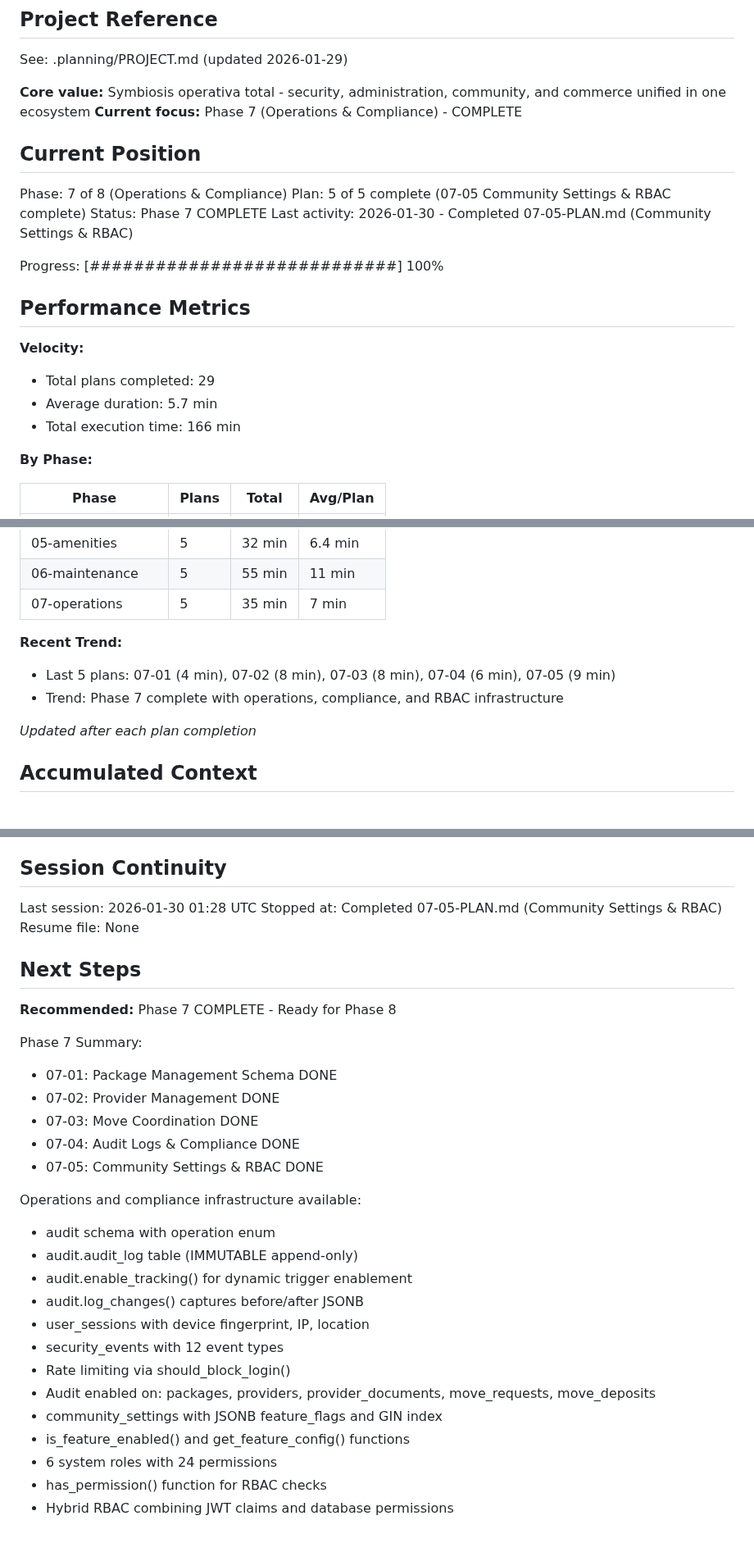
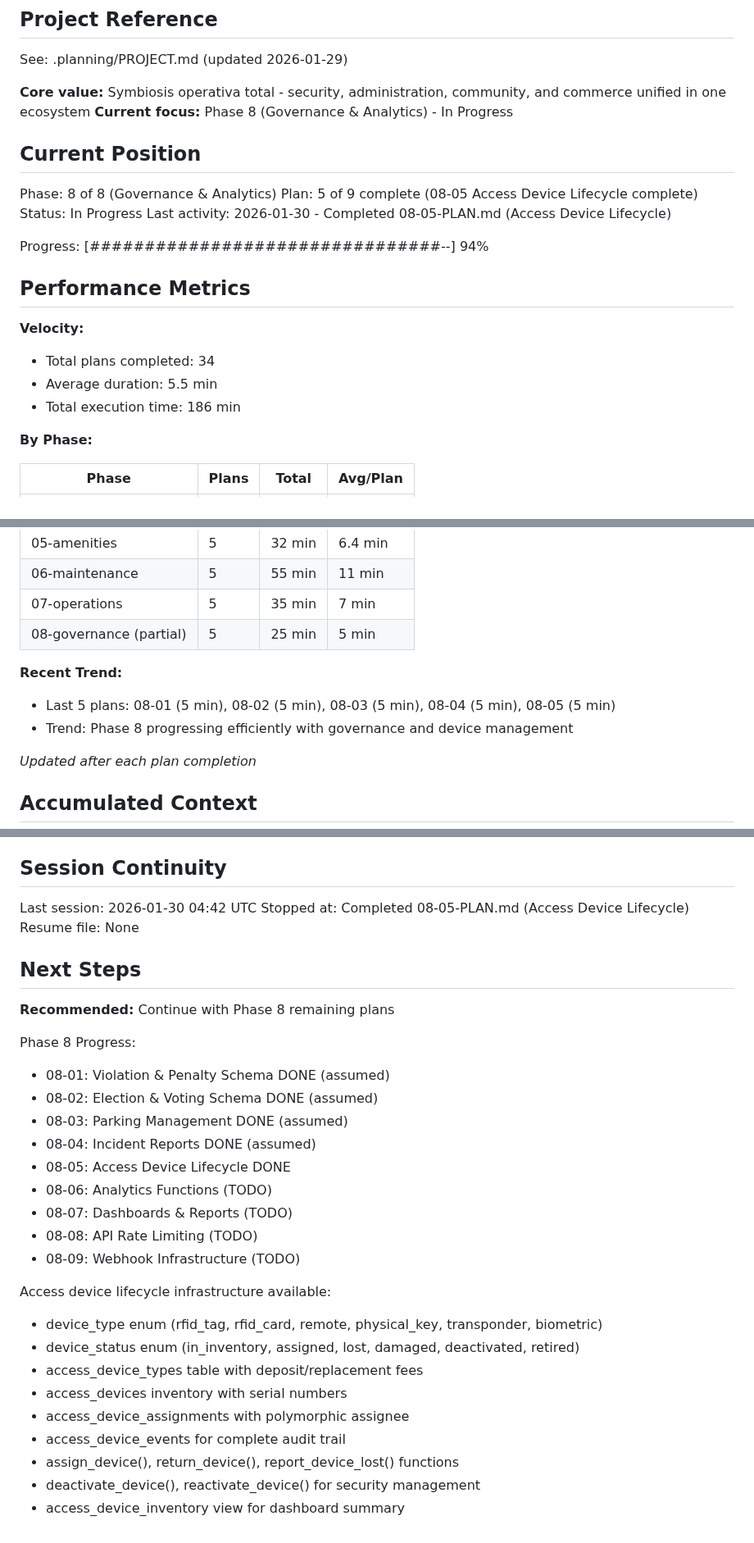
Before and after one commit to LoGebo/colony, a Markdown page: .planning/STATE.md, 3 parts joined by grey strips. Shown at 82% size. Drawn GitHub-style; blank space fills up the shorter version.

Commit message:
docs(08-05): complete Access Device Lifecycle plan
Tasks completed: 3/3
- Create access device enum types
- Create device inventory tables
- Create lifecycle functions and events

SUMMARY: .planning/phases/08-governance-analytics/08-05-SUMMARY.md

```diff
--- a/.planning/STATE.md
+++ b/.planning/STATE.md
@@ -5,23 +5,23 @@
 See: .planning/PROJECT.md (updated 2026-01-29)
 
 **Core value:** Symbiosis operativa total - security, administration, community, and commerce unified in one ecosystem
-**Current focus:** Phase 7 (Operations & Compliance) - COMPLETE
+**Current focus:** Phase 8 (Governance & Analytics) - In Progress
 
 ## Current Position
 
-Phase: 7 of 8 (Operations & Compliance)
-Plan: 5 of 5 complete (07-05 Community Settings & RBAC complete)
-Status: Phase 7 COMPLETE
-Last activity: 2026-01-30 - Completed 07-05-PLAN.md (Community Settings & RBAC)
+Phase: 8 of 8 (Governance & Analytics)
+Plan: 5 of 9 complete (08-05 Access Device Lifecycle complete)
+Status: In Progress
+Last activity: 2026-01-30 - Completed 08-05-PLAN.md (Access Device Lifecycle)
 
-Progress: [############################] 100%
+Progress: [################################--] 94%
 
 ## Performance Metrics
 
 **Velocity:**
-- Total plans completed: 29
-- Average duration: 5.7 min
-- Total execution time: 166 min
+- Total plans completed: 34
+- Average duration: 5.5 min
+- Total execution time: 186 min
 
 **By Phase:**
 
@@ -34,10 +34,11 @@ Progress: [############################] 100%
 | 05-amenities | 5 | 32 min | 6.4 min |
 | 06-maintenance | 5 | 55 min | 11 min |
 | 07-operations | 5 | 35 min | 7 min |
+| 08-governance (partial) | 5 | 25 min | 5 min |
 
 **Recent Trend:**
-- Last 5 plans: 07-01 (4 min), 07-02 (8 min), 07-03 (8 min), 07-04 (6 min), 07-05 (9 min)
-- Trend: Phase 7 complete with operations, compliance, and RBAC infrastructure
+- Last 5 plans: 08-01 (5 min), 08-02 (5 min), 08-03 (5 min), 08-04 (5 min), 08-05 (5 min)
+- Trend: Phase 8 progressing efficiently with governance and device management
 
 *Updated after each plan completion*
 
@@ -204,32 +209,32 @@ None yet.
 
 ## Session Continuity
 
-Last session: 2026-01-30 01:28 UTC
-Stopped at: Completed 07-05-PLAN.md (Community Settings & RBAC)
+Last session: 2026-01-30 04:42 UTC
+Stopped at: Completed 08-05-PLAN.md (Access Device Lifecycle)
 Resume file: None
 
 ## Next Steps
 
-**Recommended:** Phase 7 COMPLETE - Ready for Phase 8
+**Recommended:** Continue with Phase 8 remaining plans
 
-Phase 7 Summary:
-- 07-01: Package Management Schema DONE
-- 07-02: Provider Management DONE
-- 07-03: Move Coordination DONE
-- 07-04: Audit Logs & Compliance DONE
-- 07-05: Community Settings & RBAC DONE
+Phase 8 Progress:
+- 08-01: Violation & Penalty Schema DONE (assumed)
+- 08-02: Election & Voting Schema DONE (assumed)
+- 08-03: Parking Management DONE (assumed)
+- 08-04: Incident Reports DONE (assumed)
+- 08-05: Access Device Lifecycle DONE
+- 08-06: Analytics Functions (TODO)
+- 08-07: Dashboards & Reports (TODO)
+- 08-08: API Rate Limiting (TODO)
+- 08-09: Webhook Infrastructure (TODO)
 
-Operations and compliance infrastructure available:
-- audit schema with operation enum
-- audit.audit_log table (IMMUTABLE append-only)
-- audit.enable_tracking() for dynamic trigger enablement
-- audit.log_changes() captures before/after JSONB
-- user_sessions with device fingerprint, IP, location
-- security_events with 12 event types
-- Rate limiting via should_block_login()
-- Audit enabled on: packages, providers, provider_documents, move_requests, move_deposits
-- community_settings with JSONB feature_flags and GIN index
-- is_feature_enabled() and get_feature_config() functions
-- 6 system roles with 24 permissions
-- has_permission() function for RBAC checks
-- Hybrid RBAC combining JWT claims and database permissions
+Access device lifecycle infrastructure available:
+- device_type enum (rfid_tag, rfid_card, remote, physical_key, transponder, biometric)
+- device_status enum (in_inventory, assigned, lost, damaged, deactivated, retired)
+- access_device_types table with deposit/replacement fees
+- access_devices inventory with serial numbers
+- access_device_assignments with polymorphic assignee
+- access_device_events for complete audit trail
+- assign_device(), return_device(), report_device_lost() functions
+- deactivate_device(), reactivate_device() for security management
+- access_device_inventory view for dashboard summary
```
Also changed, not shown: other parts of .planning/STATE.md (+4 -0 lines), 1 other file.
